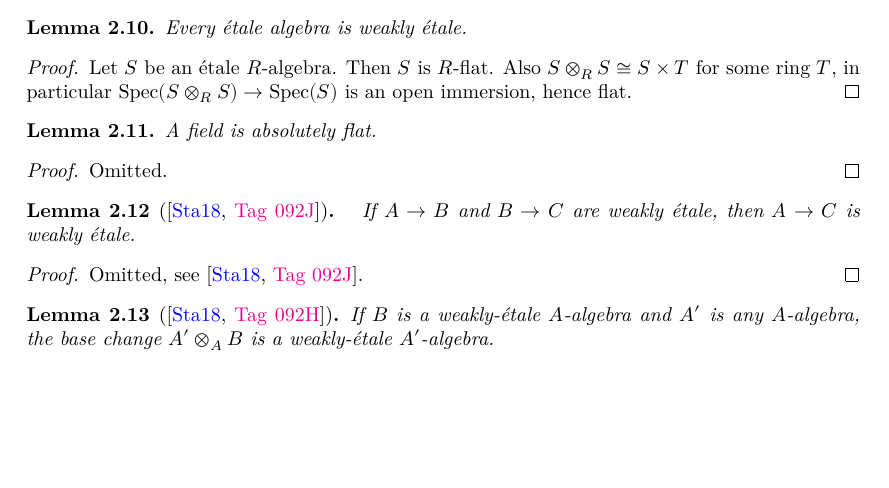
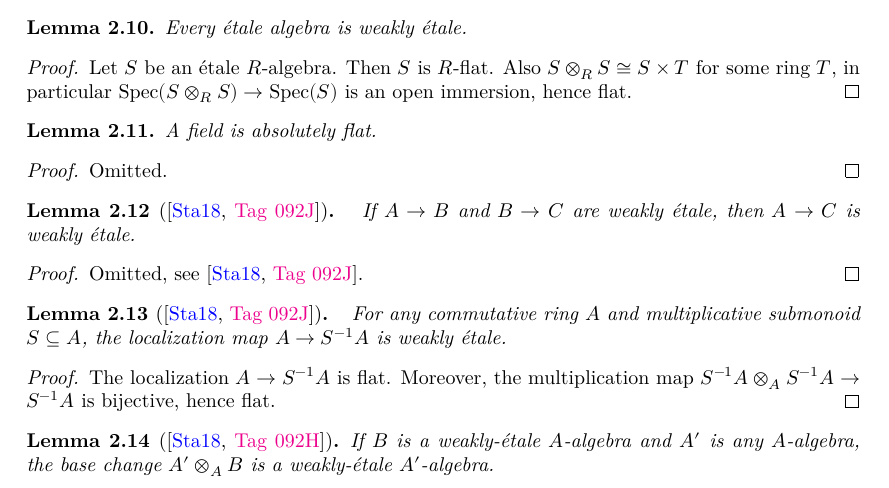
Before and after one commit to chrisflav/proetale, a LaTeX thesis (blueprint/src/print.tex, which reads blueprint/src/chapters/more-on-local-structure.tex): part of page 28 of 49 before the commit and part of page 28 of 50 after it, cut so that both start at the same text, the shorter picture padded with empty space. Compiled offline with XeLaTeX.

Commit message:
feat(Mathlib/RingTheory/WeaklyEtale/Localization): localization maps are weakly étale (Stacks 092J)

```diff
--- a/blueprint/src/chapters/more-on-local-structure.tex
+++ b/blueprint/src/chapters/more-on-local-structure.tex
@@ -168,6 +168,21 @@ of this property.
 \begin{proof}
     \leanok
     Omitted, see \stacksproject{092J}.
+\end{proof}
+
+\begin{lemma}[\stacksproject{092J}]
+    \uses{def:weakly-etale-algebra}
+    \label{lem:weakly-etale-localization}
+    \lean{Algebra.WeaklyEtale.of_isLocalization}
+    \leanok
+    For any commutative ring $A$ and multiplicative submonoid $S \subseteq A$, the
+    localization map $A \to S^{-1} A$ is weakly étale.
+\end{lemma}
+
+\begin{proof}
+    \leanok
+    The localization $A \to S^{-1} A$ is flat. Moreover, the multiplication map
+    $S^{-1} A \otimes_{A} S^{-1} A \to S^{-1} A$ is bijective, hence flat.
 \end{proof}
 
 \begin{lemma}[\stacksproject{092H}]
```
Also changed, not shown: 2 other files.
